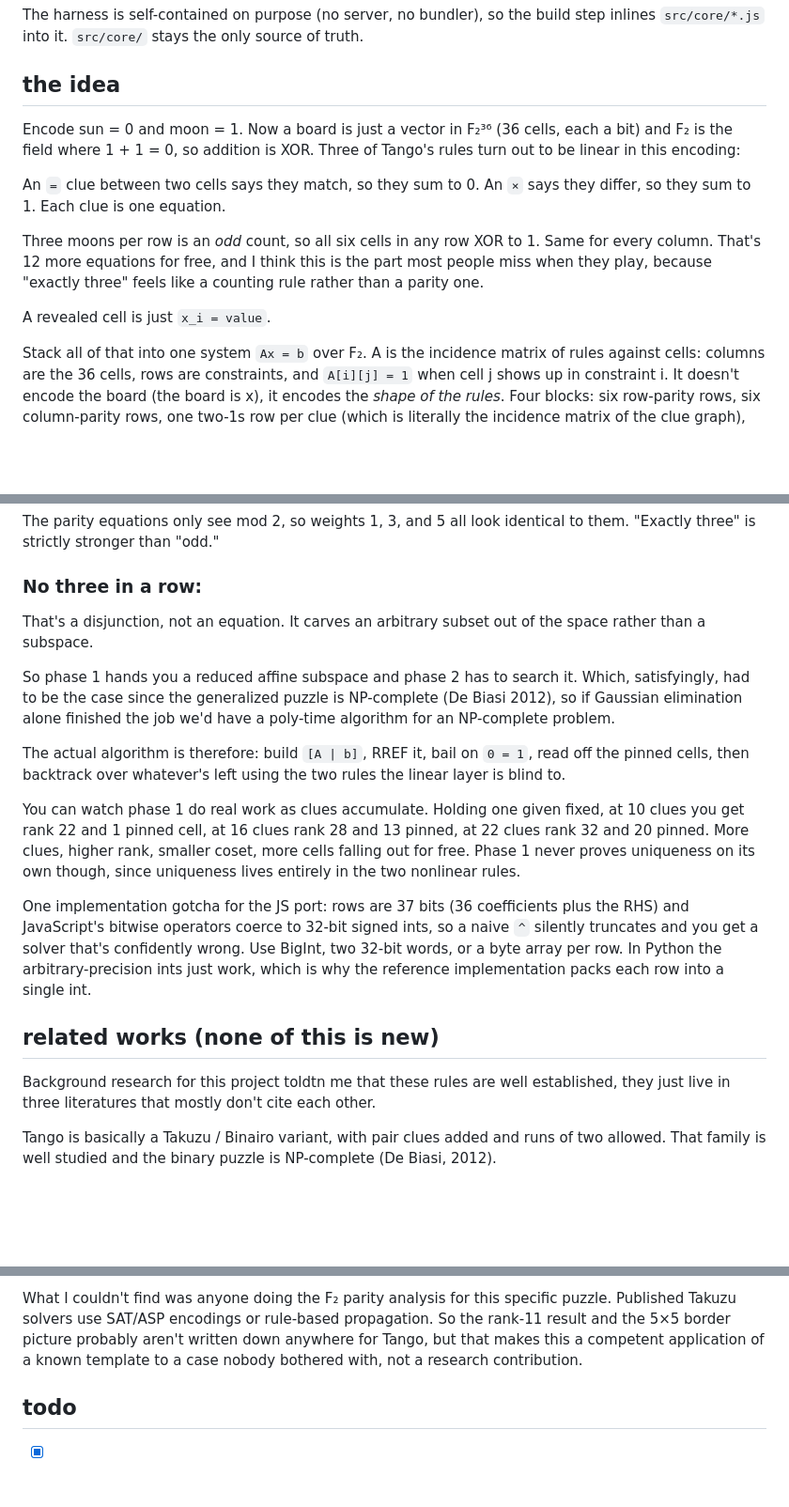
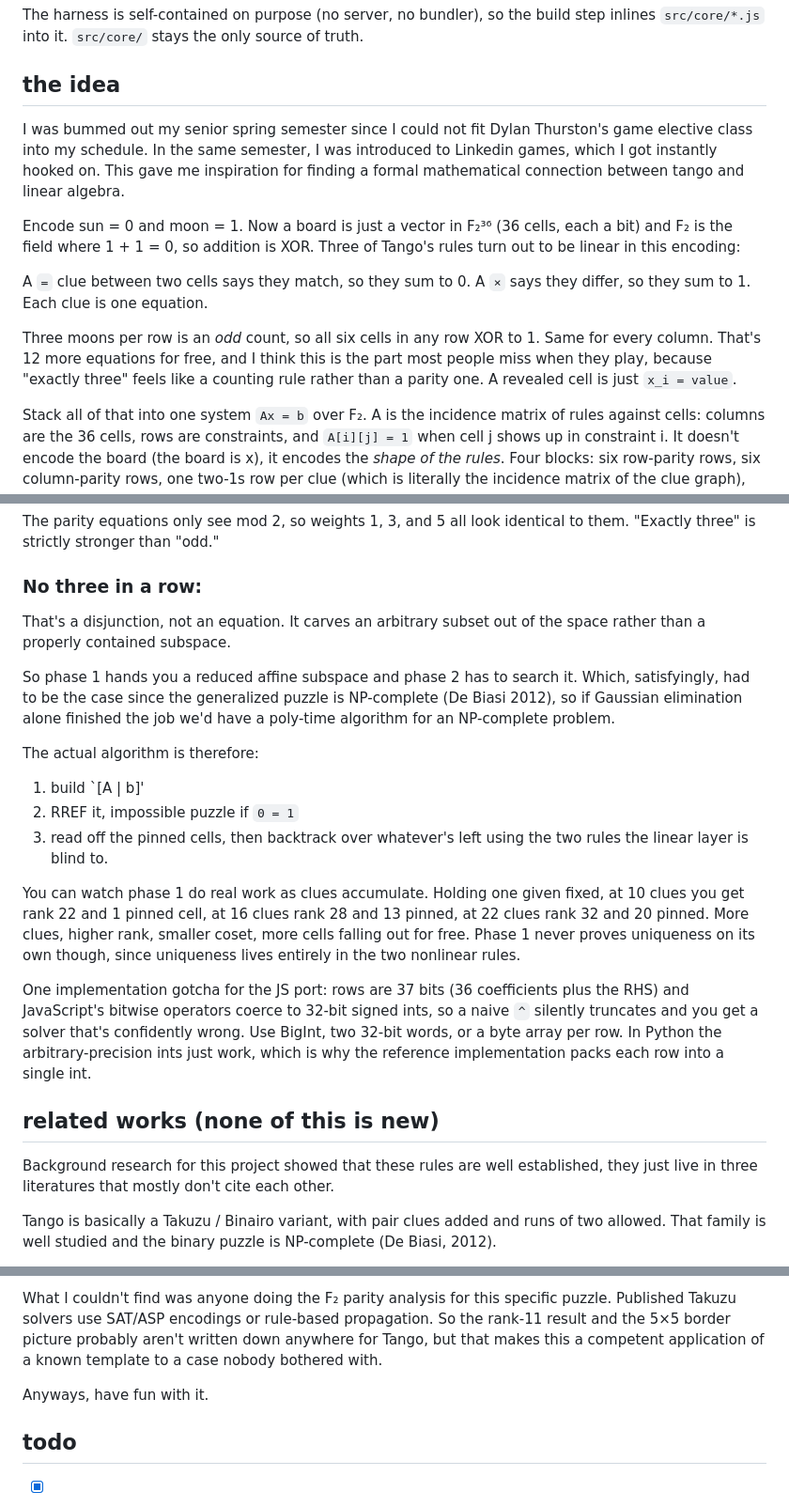
Before and after one commit to Tianliqu18/AffineTango, a Markdown page: README.md, 3 parts joined by grey strips. Shown at 94% size. Drawn GitHub-style; blank space fills up the shorter version.

```diff
--- a/README.md
+++ b/README.md
@@ -20,19 +20,21 @@ inlines `src/core/*.js` into it. `src/core/` stays the only source of truth.
 
 ## the idea
 
+I was bummed out my senior spring semester since I could not fit Dylan Thurston's game elective class into my schedule.
+In the same semester, I was introduced to Linkedin games, which I got instantly hooked on.
+This gave me inspiration for finding a formal mathematical connection between tango and linear algebra.
+
 Encode sun = 0 and moon = 1. Now a board is just a vector in F₂³⁶ (36 cells, each a
 bit) and F₂ is the field where 1 + 1 = 0, so addition is XOR.
 Three of Tango's rules turn out to be linear in this encoding:
 
-An `=` clue between two cells says they match, so they sum to 0. An `×` says they
+A `=` clue between two cells says they match, so they sum to 0. A `×` says they
 differ, so they sum to 1. Each clue is one equation.
 
 Three moons per row is an *odd* count, so all six cells in any row XOR to 1. Same for
 every column. That's 12 more equations for free, and I think this is the part most
 people miss when they play, because "exactly three" feels like a counting rule rather
-than a parity one.
-
-A revealed cell is just `x_i = value`.
+than a parity one. A revealed cell is just `x_i = value`.
 
 Stack all of that into one system `Ax = b` over F₂. A is the incidence matrix of rules
 against cells: columns are the 36 cells, rows are constraints, and `A[i][j] = 1` when
@@ -107,15 +109,17 @@ all look identical to them. "Exactly three" is strictly stronger than "odd."
 
 ### No three in a row:
 That's a disjunction, not an equation. It carves an arbitrary subset
-out of the space rather than a subspace.
+out of the space rather than a properly contained subspace.
 
 So phase 1 hands you a reduced affine subspace and phase 2 has to search it. Which,
 satisfyingly, had to be the case since the generalized puzzle is NP-complete (De Biasi 2012),
 so if Gaussian elimination alone finished the job we'd have a poly-time algorithm for an
 NP-complete problem.
 
-The actual algorithm is therefore: build `[A | b]`, RREF it, bail on `0 = 1`, read off
-the pinned cells, then backtrack over whatever's left using the two rules the linear
+The actual algorithm is therefore:
+1. build `[A | b]'
+2. RREF it, impossible puzzle if `0 = 1`
+4. read off the pinned cells, then backtrack over whatever's left using the two rules the linear
 layer is blind to.
 
 You can watch phase 1 do real work as clues accumulate. Holding one given fixed, at 10
@@ -132,7 +136,7 @@ which is why the reference implementation packs each row into a single int.
 
 ## related works (none of this is new)
 
-Background research for this project toldtn me that these rules are well established, they just live in three
+Background research for this project showed that these rules are well established, they just live in three
 literatures that mostly don't cite each other.
 
 Tango is basically a Takuzu / Binairo variant, with pair clues added and runs of two
@@ -157,7 +161,9 @@ What I couldn't find was anyone doing the F₂ parity analysis for this specific
 Published Takuzu solvers use SAT/ASP encodings or rule-based propagation. So the
 rank-11 result and the 5×5 border picture probably aren't written down anywhere for
 Tango, but that makes this a competent application of a known template to a case nobody
-bothered with, not a research contribution.
+bothered with.
+
+Anyways, have fun with it.
 
 ## todo
 
```
